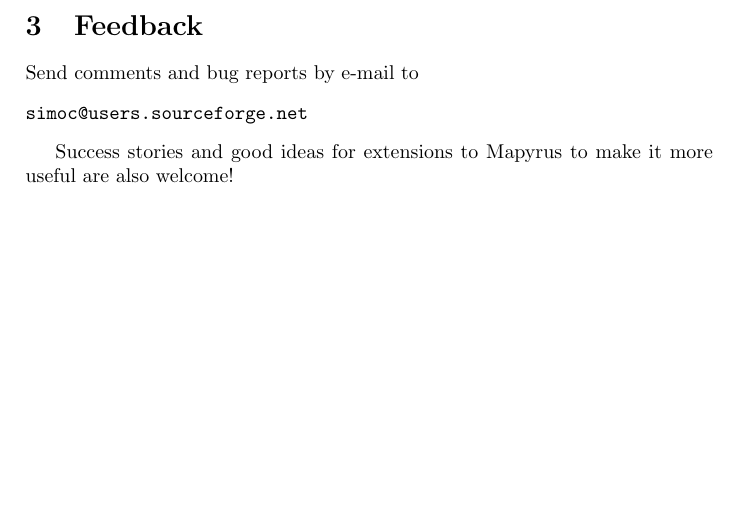
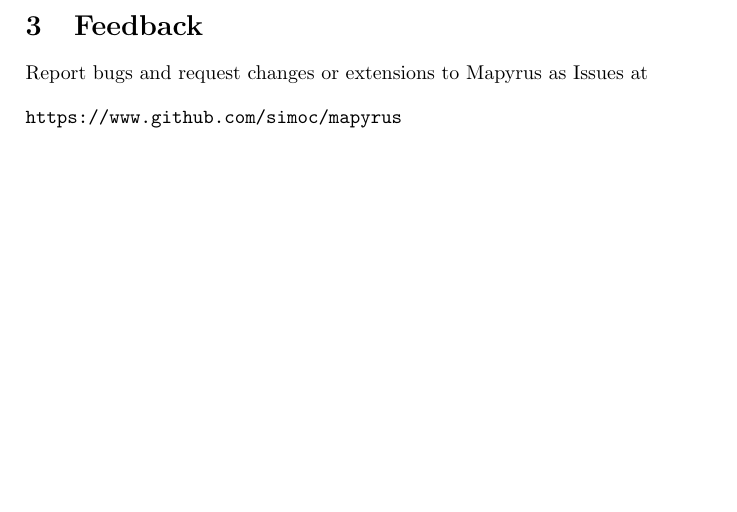
Before and after one commit to simoc/mapyrus, a LaTeX document (userdoc/mapyrus.tex, which reads userdoc/feedback.tex): part of page 11 of 93, cut so that both start at the same text. Compiled offline with pdfLaTeX; a LaTeX package or settings file that is missing is left out.

Commit message:
Feedback (bugs and enhancements) as GitHub Issues, not e-mails

```diff
--- a/userdoc/feedback.tex
+++ b/userdoc/feedback.tex
@@ -1,10 +1,8 @@
 \section{Feedback}
 
-Send comments and bug reports by e-mail to
+Report bugs and request changes or extensions to Mapyrus as
+Issues at
+
 \begin{alltt}
-simoc@users.sourceforge.net
+https://www.github.com/simoc/mapyrus
 \end{alltt}
-
-Success stories
-and good ideas for extensions to Mapyrus to make it more useful
-are also welcome!
```
